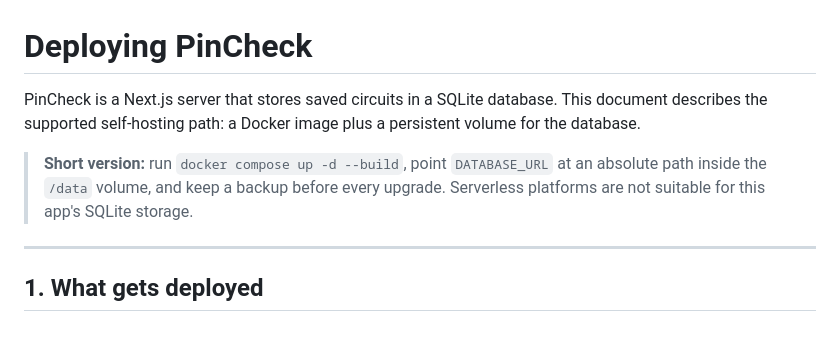
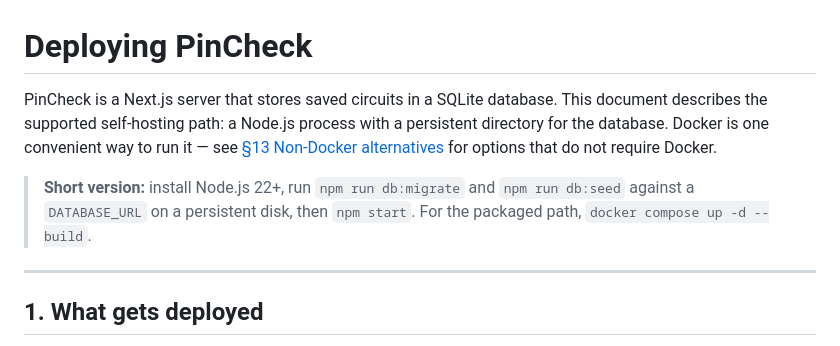
Before and after one commit to peter14l/pincheck, a Markdown page: docs/DEPLOYMENT.md, the part around one of its changes. Rendered like a GitHub page.

```diff
--- a/docs/DEPLOYMENT.md
+++ b/docs/DEPLOYMENT.md
@@ -1,13 +1,14 @@
 # Deploying PinCheck
 
 PinCheck is a Next.js server that stores saved circuits in a SQLite database.
-This document describes the supported self-hosting path: a Docker image plus a
-persistent volume for the database.
+This document describes the supported self-hosting path: a Node.js process
+with a persistent directory for the database. Docker is one convenient way to
+run it — see [§13 Non-Docker alternatives](#13-non-docker-alternatives) for
+options that do not require Docker.
 
-> **Short version:** run `docker compose up -d --build`, point
-> `DATABASE_URL` at an absolute path inside the `/data` volume, and keep a
-> backup before every upgrade. Serverless platforms are not suitable for this
-> app's SQLite storage.
+> **Short version:** install Node.js 22+, run `npm run db:migrate` and
+> `npm run db:seed` against a `DATABASE_URL` on a persistent disk, then
+> `npm start`. For the packaged path, `docker compose up -d --build`.
 
 ---
 
```
Also changed, not shown: other parts of docs/DEPLOYMENT.md (+81 -1 lines), README.md (+5 -3 lines), docs/screenshots/share.png, 3 other files.
